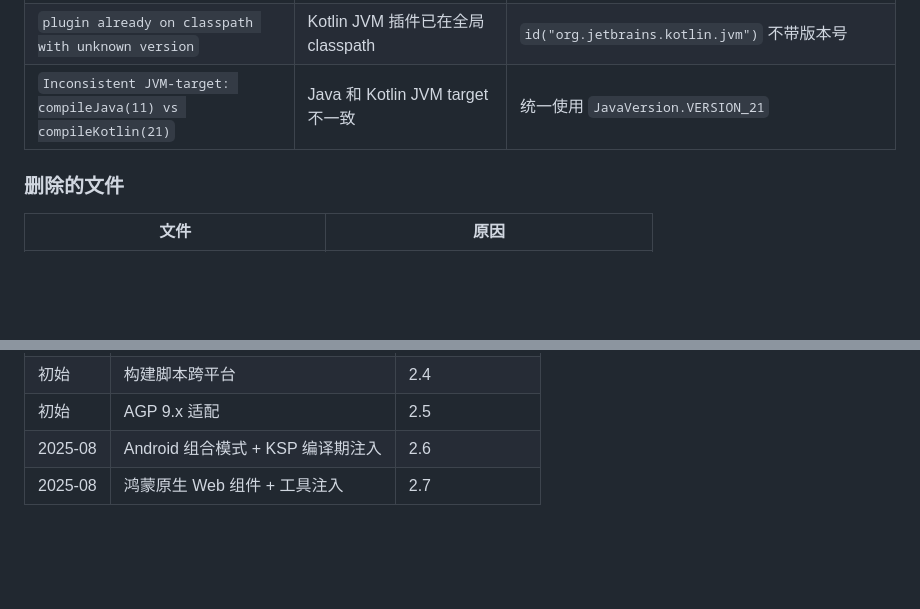
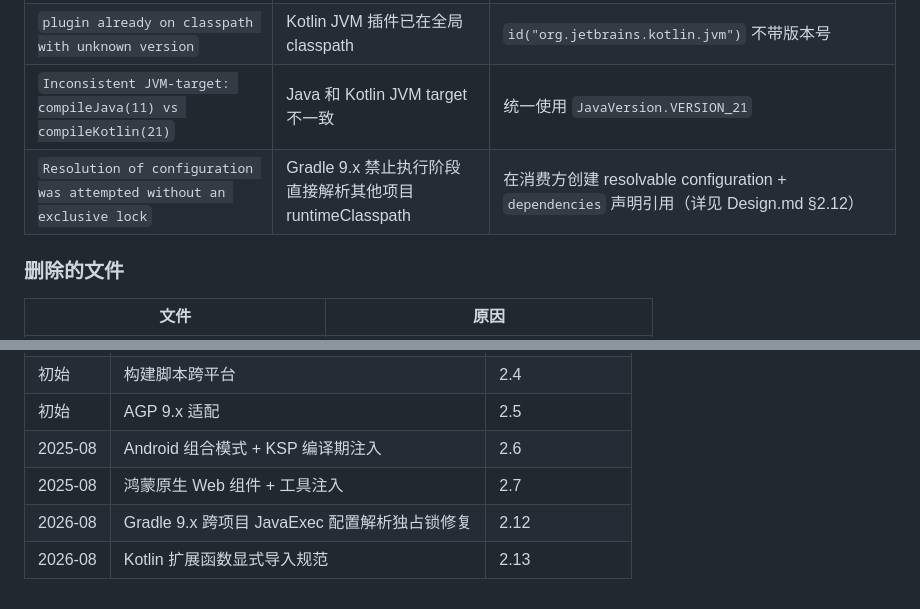
Before and after one commit to AndroidFDYB/awesome-web-sdk, a Markdown page: specs/Wiki.md, 2 parts joined by grey strips. GitHub-like rendering; blank space fills up the shorter version.

```diff
--- a/specs/Wiki.md
+++ b/specs/Wiki.md
@@ -125,6 +125,7 @@ AGP 9.0.1 内置 Kotlin 2.2.10 编译器，与 KSP 集成时遇到以下问题
 | `Using kotlin.sourceSets DSL is not allowed` | AGP 9.x 内置 Kotlin 不允许 KSP 使用 sourceSets DSL | `gradle.properties` 添加 `android.disallowKotlinSourceSets=false` |
 | `plugin already on classpath with unknown version` | Kotlin JVM 插件已在全局 classpath | `id("org.jetbrains.kotlin.jvm")` 不带版本号 |
 | `Inconsistent JVM-target: compileJava(11) vs compileKotlin(21)` | Java 和 Kotlin JVM target 不一致 | 统一使用 `JavaVersion.VERSION_21` |
+| `Resolution of configuration was attempted without an exclusive lock` | Gradle 9.x 禁止执行阶段直接解析其他项目 runtimeClasspath | 在消费方创建 resolvable configuration + `dependencies` 声明引用（详见 Design.md §2.12） |
 
 ### 删除的文件
 
@@ -171,3 +172,5 @@ AGP 9.0.1 内置 Kotlin 2.2.10 编译器，与 KSP 集成时遇到以下问题
 | 初始 | AGP 9.x 适配 | 2.5 |
 | 2025-08 | Android 组合模式 + KSP 编译期注入 | 2.6 |
 | 2025-08 | 鸿蒙原生 Web 组件 + 工具注入 | 2.7 |
+| 2026-08 | Gradle 9.x 跨项目 JavaExec 配置解析独占锁修复 | 2.12 |
+| 2026-08 | Kotlin 扩展函数显式导入规范 | 2.13 |
```
Also changed, not shown: specs/Design.md (+36 -5 lines), specsv2/constraints.md (+18 -0 lines).
